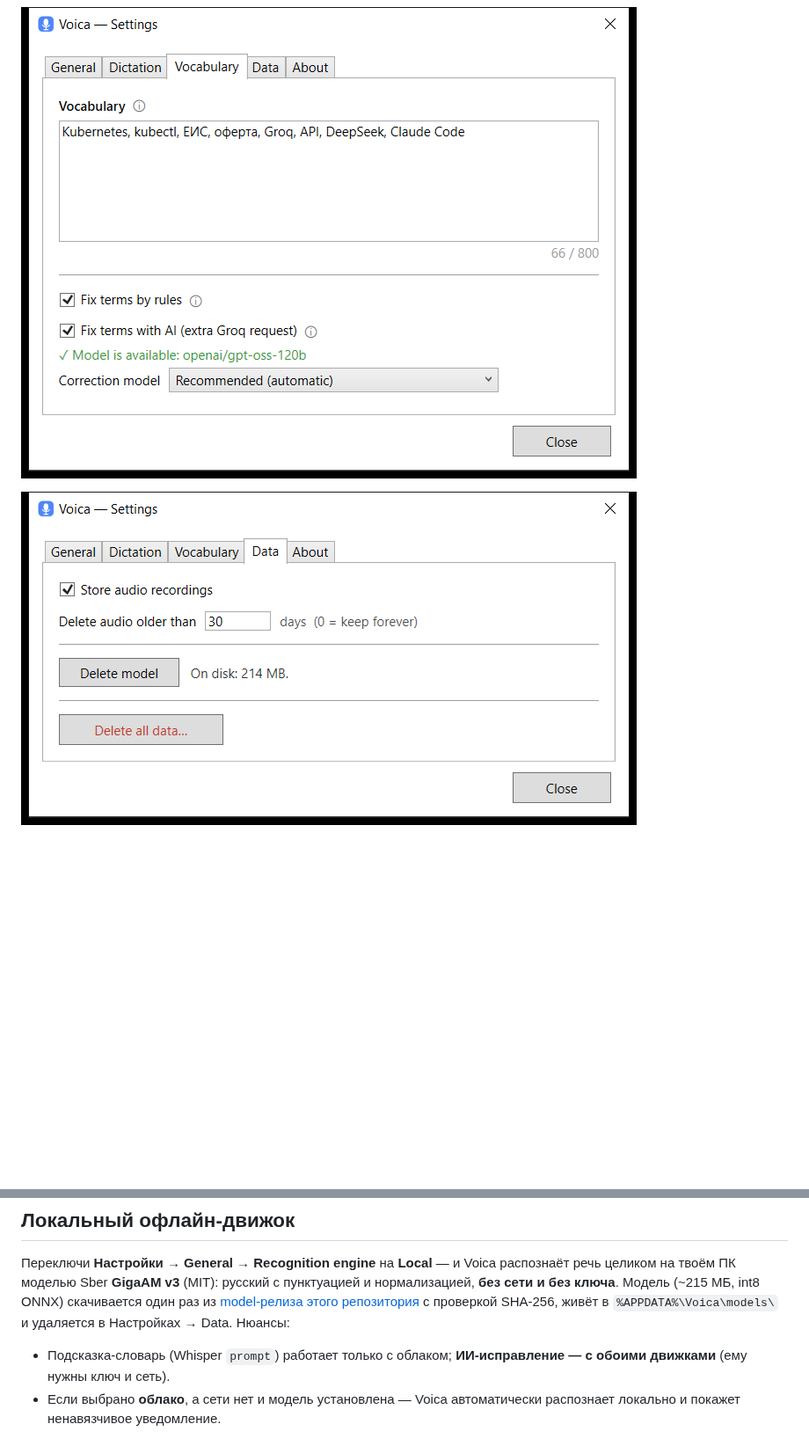
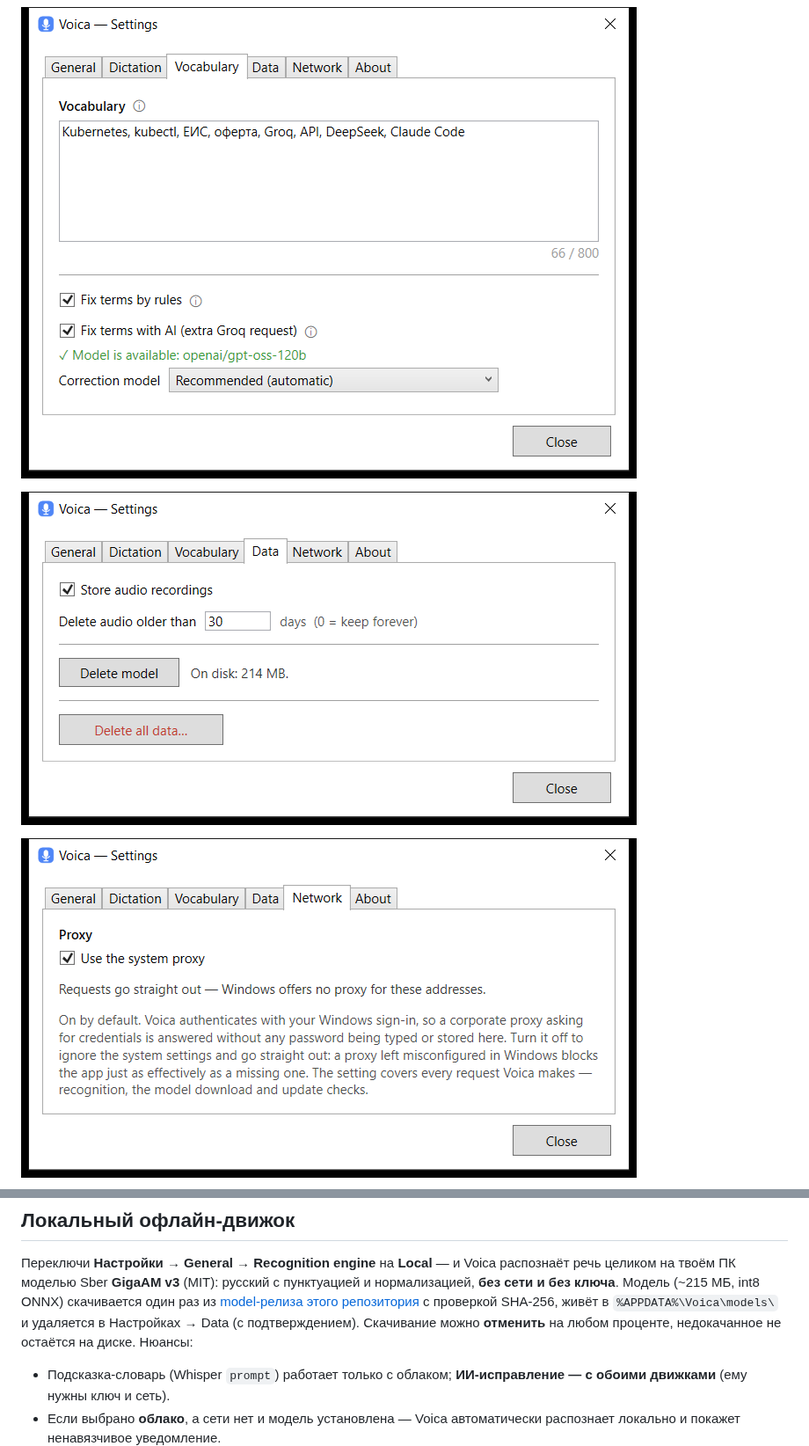
Before and after one commit to Inhum/voica-win, a Markdown page: README.ru.md, 2 parts joined by grey strips. Shown at 88% size. Rendered like a GitHub page; pictures changed too: docs/settings-data.png, docs/settings-network.png (added), docs/settings-vocabulary.png; blank space fills up the shorter version.

```diff
--- a/README.ru.md
+++ b/README.ru.md
@@ -99,6 +103,8 @@ Voica бесплатна и останется бесплатной — все
 ![Настройки — Vocabulary](docs/settings-vocabulary.png)
 
 ![Настройки — Data](docs/settings-data.png)
+
+![Настройки — Network](docs/settings-network.png)
 
 ![Настройки — About](docs/settings-about.png)
 
@@ -197,7 +203,9 @@ Voica пока без подписи, поэтому при первом зап
 целиком на твоём ПК моделью Sber **GigaAM v3** (MIT): русский с пунктуацией и нормализацией,
 **без сети и без ключа**. Модель (~215 МБ, int8 ONNX) скачивается один раз из
 [model-релиза этого репозитория](https://github.com/Inhum/voica-win/releases/tag/model-gigaam-v3-e2e-ctc-int8-1)
-с проверкой SHA-256, живёт в `%APPDATA%\Voica\models\` и удаляется в Настройках → Data. Нюансы:
+с проверкой SHA-256, живёт в `%APPDATA%\Voica\models\` и удаляется в Настройках → Data (с
+подтверждением). Скачивание можно **отменить** на любом проценте, недокачанное не остаётся на
+диске. Нюансы:
 
 - Подсказка-словарь (Whisper `prompt`) работает только с облаком; **ИИ-исправление — с обоими
   движками** (ему нужны ключ и сеть).
```
Also changed, not shown: other parts of README.ru.md (+5 -1 lines), README.md (+10 -2 lines), docs/settings-about.png, docs/settings-dictation.png, docs/settings-general.png, 1 other file.
